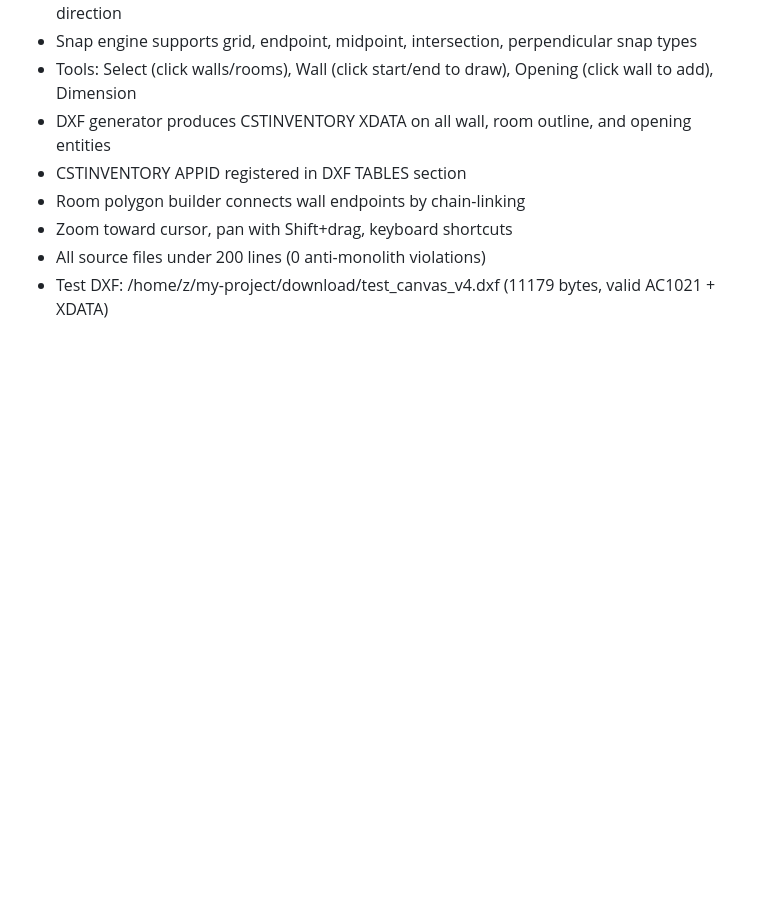
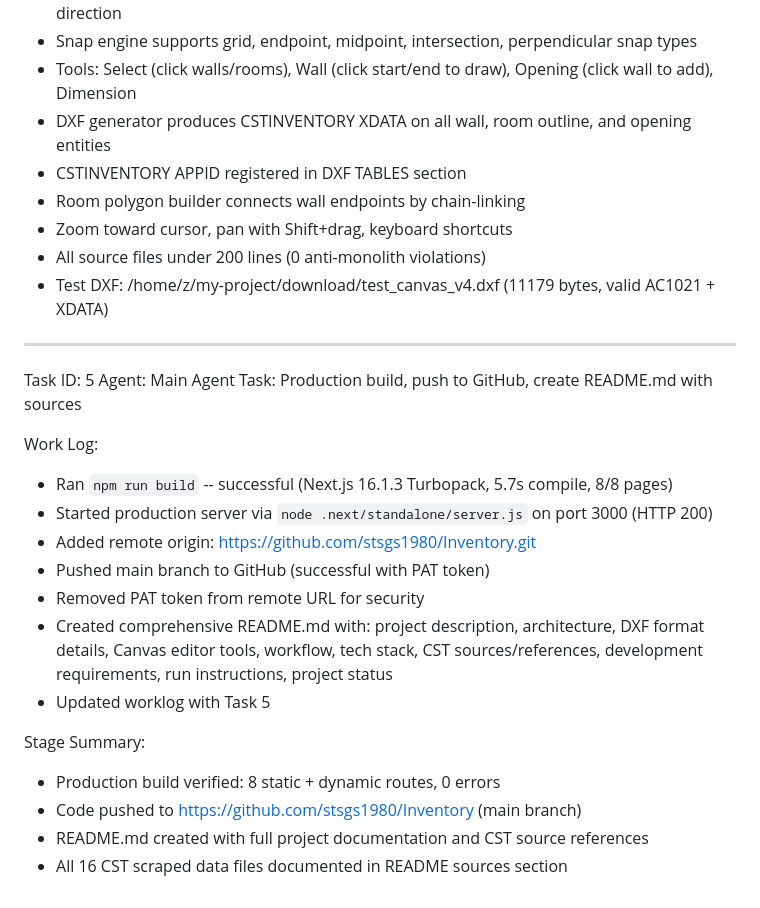
Before and after one commit to stsgs1980/Inventory, a Markdown page: worklog.md, the part around the change. Rendered like a GitHub page; blank space fills up the shorter version.

Commit message:
Add README.md with full project documentation, sources, and architecture; update worklog

```diff
--- a/worklog.md
+++ b/worklog.md
@@ -144,3 +144,23 @@ Stage Summary:
 - Zoom toward cursor, pan with Shift+drag, keyboard shortcuts
 - All source files under 200 lines (0 anti-monolith violations)
 - Test DXF: /home/z/my-project/download/test_canvas_v4.dxf (11179 bytes, valid AC1021 + XDATA)
+
+---
+Task ID: 5
+Agent: Main Agent
+Task: Production build, push to GitHub, create README.md with sources
+
+Work Log:
+- Ran `npm run build` -- successful (Next.js 16.1.3 Turbopack, 5.7s compile, 8/8 pages)
+- Started production server via `node .next/standalone/server.js` on port 3000 (HTTP 200)
+- Added remote origin: https://github.com/stsgs1980/Inventory.git
+- Pushed main branch to GitHub (successful with PAT token)
+- Removed PAT token from remote URL for security
+- Created comprehensive README.md with: project description, architecture, DXF format details, Canvas editor tools, workflow, tech stack, CST sources/references, development requirements, run instructions, project status
+- Updated worklog with Task 5
+
+Stage Summary:
+- Production build verified: 8 static + dynamic routes, 0 errors
+- Code pushed to https://github.com/stsgs1980/Inventory (main branch)
+- README.md created with full project documentation and CST source references
+- All 16 CST scraped data files documented in README sources section
```
Also changed, not shown: README.md (added, +237 -0 lines).
